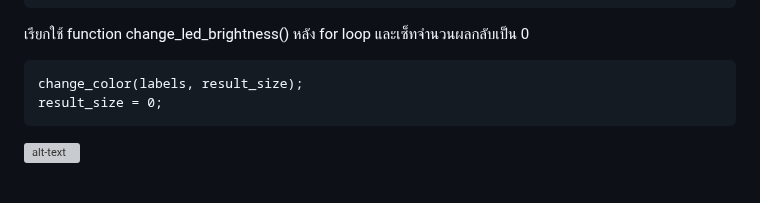
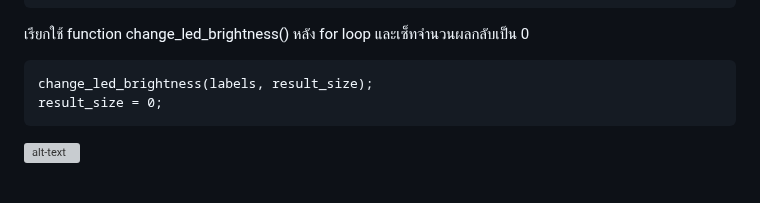
Before and after one commit to San279/AIoT_Board, a Markdown page: object-detect-FOMO-sensors-Esp32/README-th.md, the part around one of its changes. GitHub-like rendering; grey boxes are pictures that could not be loaded.

````diff
--- a/object-detect-FOMO-sensors-Esp32/README-th.md
+++ b/object-detect-FOMO-sensors-Esp32/README-th.md
@@ -154,7 +154,7 @@ result_size++;
 ```
 เรียกใช้ function change_led_brightness() หลัง for loop และเซ็ทจำนวนผลกลับเป็น 0
   ```text1
-change_color(labels, result_size);
+change_led_brightness(labels, result_size);
 result_size = 0;
 ```
 ![alt-text](/object-detect-FOMO-sensors-Esp32/Images_for_readme/led_placement.png)
````
Also changed, not shown: other parts of object-detect-FOMO-sensors-Esp32/README-th.md (+2 -2 lines).
